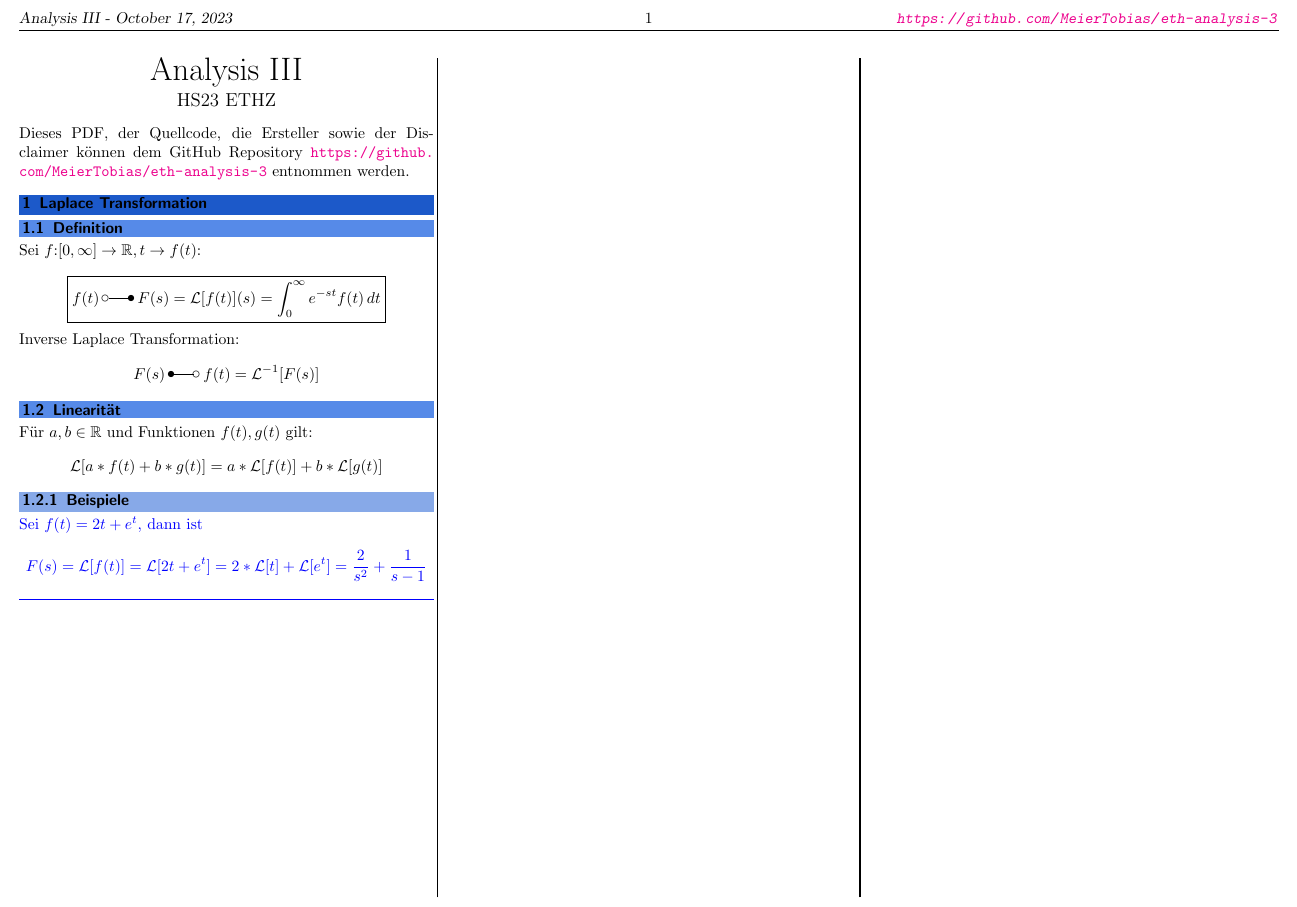
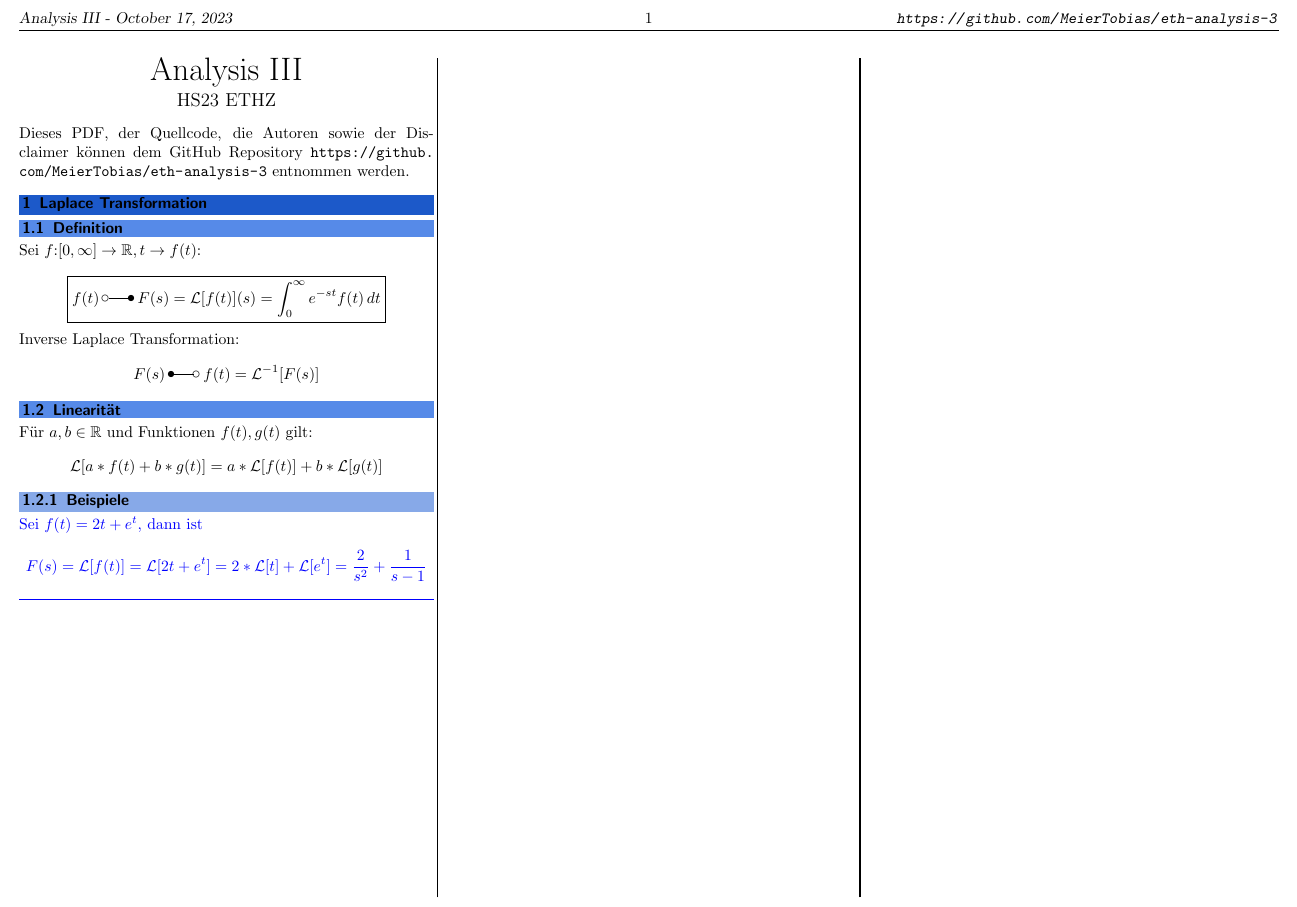
Before and after one commit to MeierTobias/eth-analysis-3, a LaTeX document (src/main.tex, which reads src/headers/standard_header.tex): part of the page, cut so that both start at the same text. Compiled offline with pdfLaTeX.

Commit message:
links added

```diff
--- a/src/headers/standard_header.tex
+++ b/src/headers/standard_header.tex
@@ -35,7 +35,7 @@
 \usepackage{blindtext} % inserts lorem ipsum like text
 
 % hyperlinks (has to be after titlesec, else we get errors
-\usepackage[colorlinks=true,citecolor=blue,linkcolor=blue]{hyperref}
+\usepackage[colorlinks=true,citecolor=blue,linkcolor=blue,urlcolor=black]{hyperref}
 
 % Example section environment
 \newenvironment{examplesection}[1][]
--- a/src/main.tex
+++ b/src/main.tex
@@ -19,7 +19,7 @@
     \large{HS23 ETHZ\par}
     \vspace{0.3cm}
 \end{center}
-Dieses PDF, der Quellcode, die Ersteller sowie der Disclaimer können dem GitHub Repository \url{https://github.com/MeierTobias/eth-analysis-3} entnommen werden.
+Dieses PDF, der Quellcode, die Autoren sowie der Disclaimer können dem GitHub Repository \url{https://github.com/MeierTobias/eth-analysis-3} entnommen werden.
 \vspace{0.2cm}
 %
 \section{Laplace Transformation}
```
Also changed, not shown: README.md.
